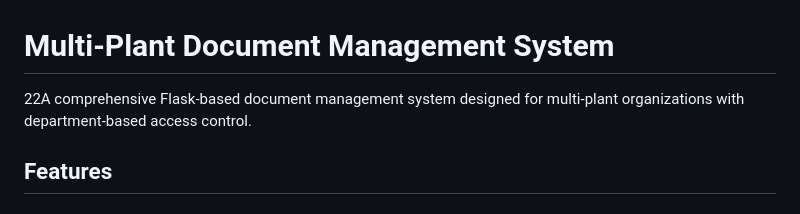
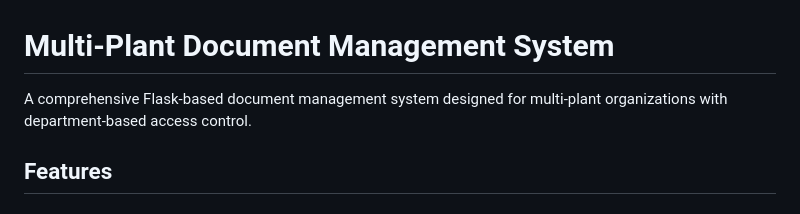
Before and after one commit to Not-Just-Pratul/Document-Management-System, a Markdown page: README.md, the part around the change. GitHub-like rendering.

```diff
--- a/README.md
+++ b/README.md
@@ -1,6 +1,6 @@
 # Multi-Plant Document Management System
 
-22A comprehensive Flask-based document management system designed for multi-plant organizations with department-based access control.
+A comprehensive Flask-based document management system designed for multi-plant organizations with department-based access control.
 
 ## Features
 
```
